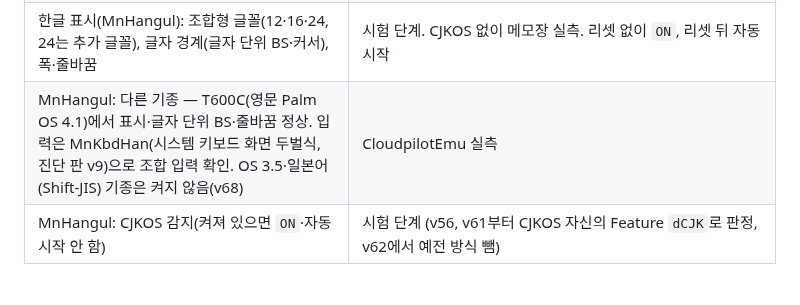
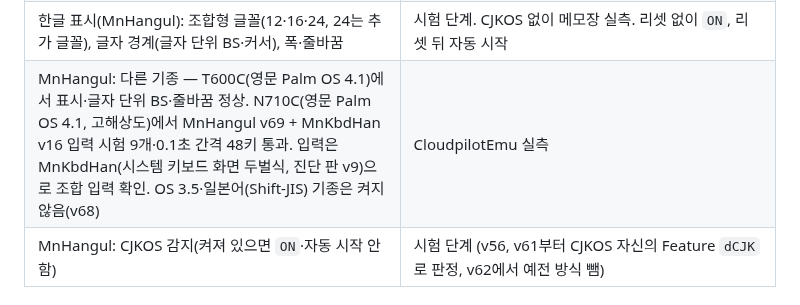
Before and after one commit to muns5965/clie-hangul-keyboard, a Markdown page: README.md, the part around the change. GitHub-like rendering.

Commit message:
Docs: N710C (Palm OS 4.1 English) results — MnHangul v69 + MnKbdHan v16 pass
Co-Authored-By: Claude Opus 5.5 <noreply@anthropic.com>
Claude-Session: https://claude.ai/code/session_0111EUgHmukks2KoNHTb7Lqc

```diff
--- a/README.md
+++ b/README.md
@@ -143,7 +143,7 @@ Sony CLIÉ PEG-NR70V(Palm OS 4.1S)에서 한글을 쓰기 위한 모듈 모음.
 | Mn 가상 키보드 켜기/끄기(`MnSkKbd`: 로더 DB 타입 바꾸기 + 리셋, 끄면 □→ 없어짐) | MnSkKbd v1 진단·v2 (CloudpilotEmu 실측) |
 | 런처 지우기 때 자동 끄기(위에 다른 패치가 있으면 거부) | MnHangul v66~ (CloudpilotEmu 실측), MnSonyKbd v18~ (시험 중). MnKbdHan은 없음(`OFF` 뒤 지우기). 업데이트 설치는 에뮬레이터가 알림 없이 거부하므로 `All OFF` 그대로 |
 | 한글 표시(MnHangul): 조합형 글꼴(12·16·24, 24는 추가 글꼴), 글자 경계(글자 단위 BS·커서), 폭·줄바꿈 | 시험 단계. CJKOS 없이 메모장 실측. 리셋 없이 `ON`, 리셋 뒤 자동 시작 |
-| MnHangul: 다른 기종 — T600C(영문 Palm OS 4.1)에서 표시·글자 단위 BS·줄바꿈 정상. 입력은 MnKbdHan(시스템 키보드 화면 두벌식, 진단 판 v9)으로 조합 입력 확인. OS 3.5·일본어(Shift-JIS) 기종은 켜지 않음(v68) | CloudpilotEmu 실측 |
+| MnHangul: 다른 기종 — T600C(영문 Palm OS 4.1)에서 표시·글자 단위 BS·줄바꿈 정상. N710C(영문 Palm OS 4.1, 고해상도)에서 MnHangul v69 + MnKbdHan v16 입력 시험 9개·0.1초 간격 48키 통과. 입력은 MnKbdHan(시스템 키보드 화면 두벌식, 진단 판 v9)으로 조합 입력 확인. OS 3.5·일본어(Shift-JIS) 기종은 켜지 않음(v68) | CloudpilotEmu 실측 |
 | MnHangul: CJKOS 감지(켜져 있으면 `ON`·자동 시작 안 함) | 시험 단계 (v56, v61부터 CJKOS 자신의 Feature `dCJK`로 판정, v62에서 예전 방식 뺌) |
 
 ## 1. 시스템 키보드 화면 한글(MnKbdHan)
```
Also changed, not shown: docs/KOREAN_SUPPORT.md (+1 -0 lines).
